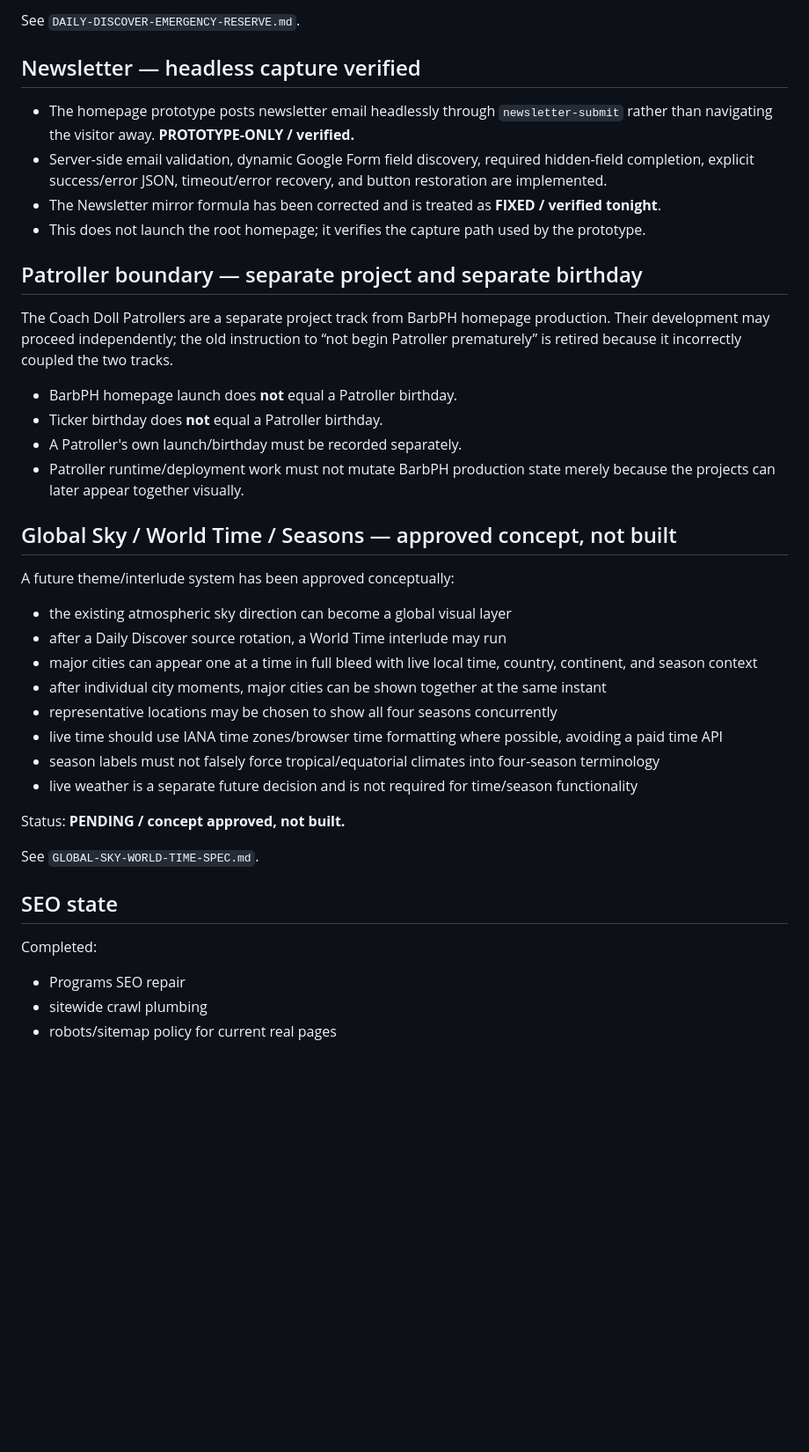
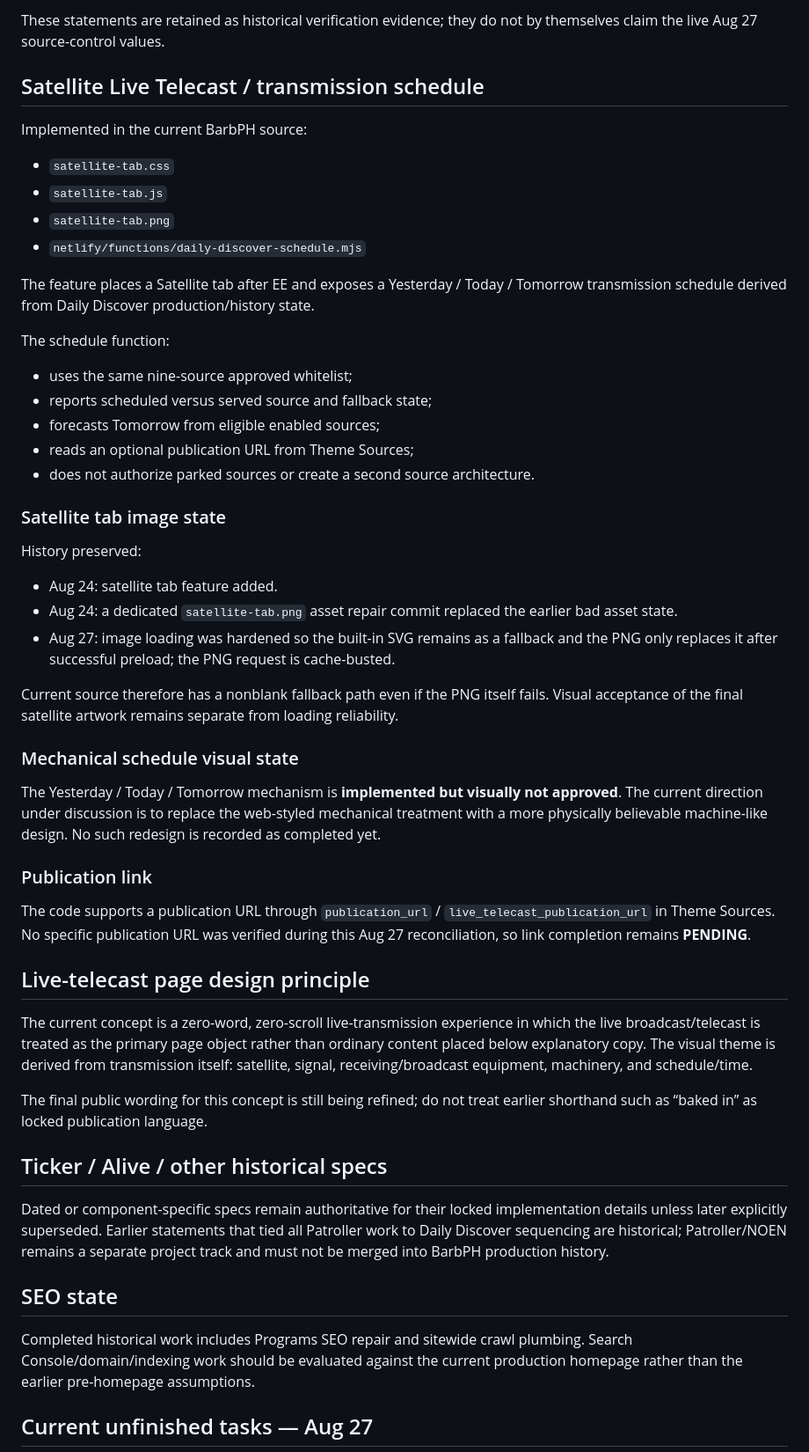
Before and after one commit to industriesbarbph-rgb/barbph-site, a Markdown page: BARBPH-SOURCE-OF-TRUTH.md, the part around one of its changes. Shown at 88% size. GitHub-like rendering; blank space fills up the shorter version.

```diff
--- a/BARBPH-SOURCE-OF-TRUTH.md
+++ b/BARBPH-SOURCE-OF-TRUTH.md
@@ -133,44 +73,56 @@ Barb Originals is an emergency safety pool only; it does not compete by weight w
 
-See `DAILY-DISCOVER-EMERGENCY-RESERVE.md`.
+These statements are retained as historical verification evidence; they do not by themselves claim the live Aug 27 source-control values.
 
-## Newsletter — headless capture verified
+## Satellite Live Telecast / transmission schedule
 
-- The homepage prototype posts newsletter email headlessly through `newsletter-submit` rather than navigating the visitor away. **PROTOTYPE-ONLY / verified.**
-- Server-side email validation, dynamic Google Form field discovery, required hidden-field completion, explicit success/error JSON, timeout/error recovery, and button restoration are implemented.
-- The Newsletter mirror formula has been corrected and is treated as **FIXED / verified tonight**.
-- This does not launch the root homepage; it verifies the capture path used by the prototype.
+Implemented in the current BarbPH source:
 
-## Patroller boundary — separate project and separate birthday
+- `satellite-tab.css`
+- `satellite-tab.js`
+- `satellite-tab.png`
+- `netlify/functions/daily-discover-schedule.mjs`
 
-The Coach Doll Patrollers are a separate project track from BarbPH homepage production. Their development may proceed independently; the old instruction to “not begin Patroller prematurely” is retired because it incorrectly coupled the two tracks.
+The feature places a Satellite tab after EE and exposes a Yesterday / Today / Tomorrow transmission schedule derived from Daily Discover production/history state.
 
-- BarbPH homepage launch does **not** equal a Patroller birthday.
-- Ticker birthday does **not** equal a Patroller birthday.
-- A Patroller's own launch/birthday must be recorded separately.
-- Patroller runtime/deployment work must not mutate BarbPH production state merely because the projects can later appear together visually.
+The schedule function:
 
-## Global Sky / World Time / Seasons — approved concept, not built
+- uses the same nine-source approved whitelist;
+- reports scheduled versus served source and fallback state;
+- forecasts Tomorrow from eligible enabled sources;
+- reads an optional publication URL from Theme Sources;
+- does not authorize parked sources or create a second source architecture.
 
-A future theme/interlude system has been approved conceptually:
+### Satellite tab image state
 
-- the existing atmospheric sky direction can become a global visual layer
-- after a Daily Discover source rotation, a World Time interlude may run
-- major cities can appear one at a time in full bleed with live local time, country, continent, and season context
-- after individual city moments, major cities can be shown together at the same instant
-- representative locations may be chosen to show all four seasons concurrently
-- live time should use IANA time zones/browser time formatting where possible, avoiding a paid time API
-- season labels must not falsely force tropical/equatorial climates into four-season terminology
-- live weather is a separate future decision and is not required for time/season functionality
+History preserved:
 
-Status: **PENDING / concept approved, not built.**
+- Aug 24: satellite tab feature added.
+- Aug 24: a dedicated `satellite-tab.png` asset repair commit replaced the earlier bad asset state.
+- Aug 27: image loading was hardened so the built-in SVG remains as a fallback and the PNG only replaces it after successful preload; the PNG request is cache-busted.
 
-See `GLOBAL-SKY-WORLD-TIME-SPEC.md`.
+Current source therefore has a nonblank fallback path even if the PNG itself fails. Visual acceptance of the final satellite artwork remains separate from loading reliability.
+
+### Mechanical schedule visual state
+
+The Yesterday / Today / Tomorrow mechanism is **implemented but visually not approved**. The current direction under discussion is to replace the web-styled mechanical treatment with a more physically believable machine-like design. No such redesign is recorded as completed yet.
+
+### Publication link
+
+The code supports a publication URL through `publication_url` / `live_telecast_publication_url` in Theme Sources. No specific publication URL was verified during this Aug 27 reconciliation, so link completion remains **PENDING**.
+
+## Live-telecast page design principle
+
+The current concept is a zero-word, zero-scroll live-transmission experience in which the live broadcast/telecast is treated as the primary page object rather than ordinary content placed below explanatory copy. The visual theme is derived from transmission itself: satellite, signal, receiving/broadcast equipment, machinery, and schedule/time.
+
+The final public wording for this concept is still being refined; do not treat earlier shorthand such as “baked in” as locked publication language.
+
+## Ticker / Alive / other historical specs
+
+Dated or component-specific specs remain authoritative for their locked implementation details unless later explicitly superseded. Earlier statements that tied all Patroller work to Daily Discover sequencing are historical; Patroller/NOEN remains a separate project track and must not be merged into BarbPH production history.
 
 ## SEO state
 
-Completed:
+Completed historical work includes Programs SEO repair and sitewide crawl plumbing. Search Console/domain/indexing work should be evaluated against the current production homepage rather than the earlier pre-homepage assumptions.
 
-- Programs SEO repair
-- sitewide crawl plumbing
-- robots/sitemap policy for current real pages
+## Current unfinished tasks — Aug 27
 
```
Also changed, not shown: other parts of BARBPH-SOURCE-OF-TRUTH.md (+50 -133 lines).
